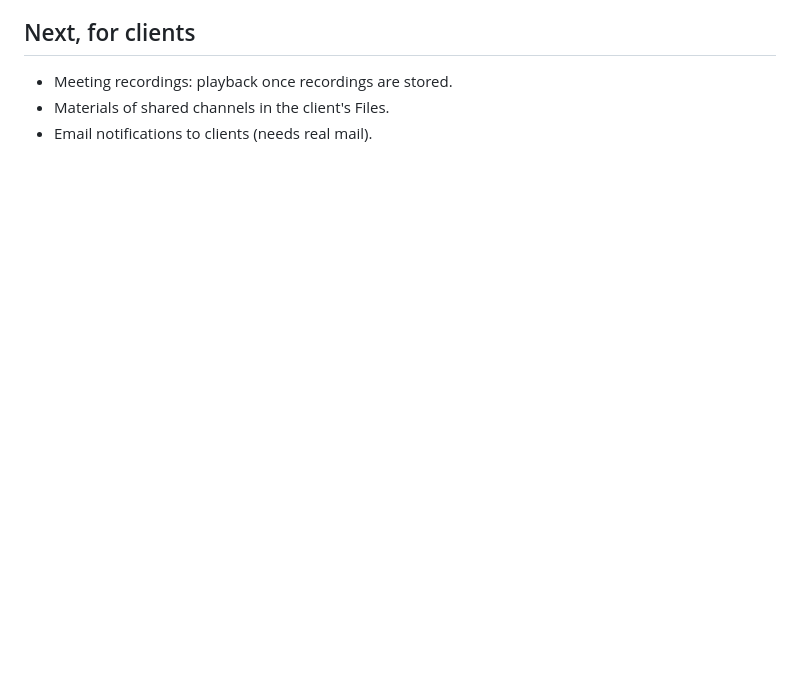
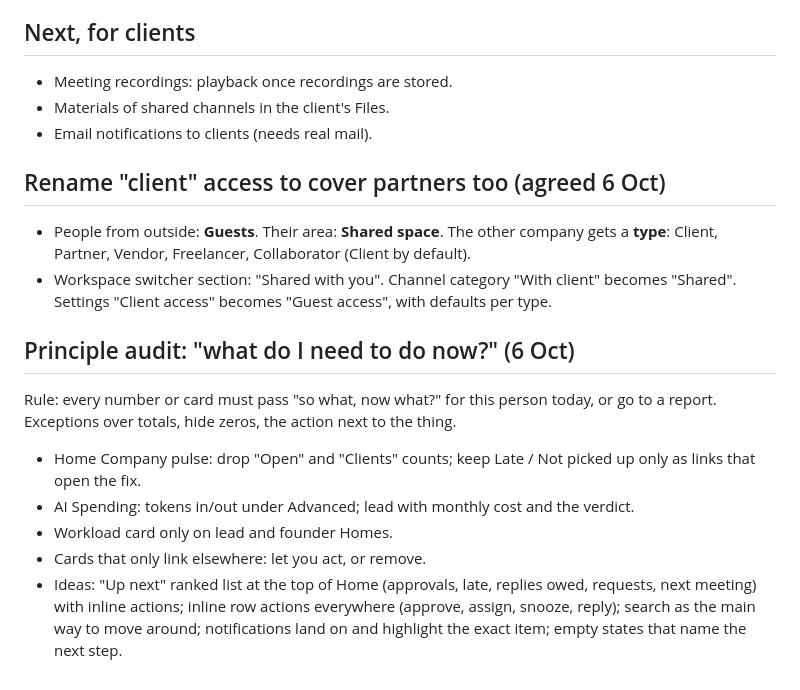
Before and after one commit to aqeeljundiy/sprint2go, a Markdown page: BACKLOG.md, the part around the change. Rendered like a GitHub page; blank space fills up the shorter version.

Commit message:
Backlog: guest/shared space rename; principle and audit: what do I need to do now
Co-Authored-By: Claude Opus 5.5 <noreply@anthropic.com>

```diff
--- a/BACKLOG.md
+++ b/BACKLOG.md
@@ -66,3 +66,15 @@
 - Meeting recordings: playback once recordings are stored.
 - Materials of shared channels in the client's Files.
 - Email notifications to clients (needs real mail).
+
+## Rename "client" access to cover partners too (agreed 6 Oct)
+- People from outside: **Guests**. Their area: **Shared space**. The other company gets a **type**: Client, Partner, Vendor, Freelancer, Collaborator (Client by default).
+- Workspace switcher section: "Shared with you". Channel category "With client" becomes "Shared". Settings "Client access" becomes "Guest access", with defaults per type.
+
+## Principle audit: "what do I need to do now?" (6 Oct)
+Rule: every number or card must pass "so what, now what?" for this person today, or go to a report. Exceptions over totals, hide zeros, the action next to the thing.
+- Home Company pulse: drop "Open" and "Clients" counts; keep Late / Not picked up only as links that open the fix.
+- AI Spending: tokens in/out under Advanced; lead with monthly cost and the verdict.
+- Workload card only on lead and founder Homes.
+- Cards that only link elsewhere: let you act, or remove.
+- Ideas: "Up next" ranked list at the top of Home (approvals, late, replies owed, requests, next meeting) with inline actions; inline row actions everywhere (approve, assign, snooze, reply); search as the main way to move around; notifications land on and highlight the exact item; empty states that name the next step.
```
Also changed, not shown: PLAN.md (+7 -0 lines).
